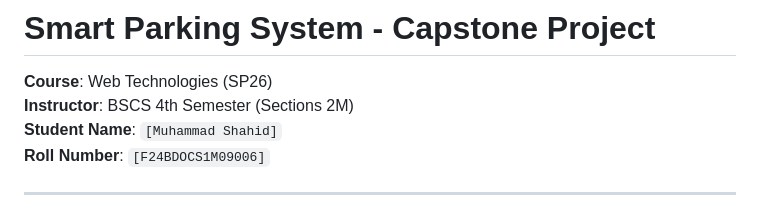
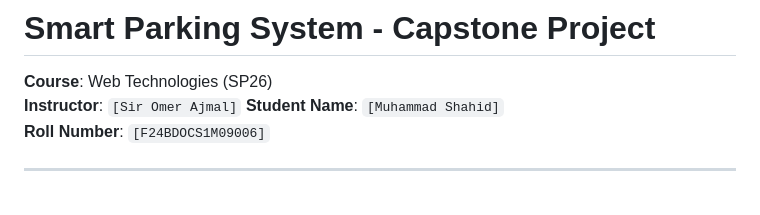
Before and after one commit to malikshahid55/smart-parking-system-project, a Markdown page: README.md, the part around the change. Rendered like a GitHub page.

Commit message:
Update instructor name format in README

```diff
--- a/README.md
+++ b/README.md
@@ -1,7 +1,7 @@
 # Smart Parking System - Capstone Project
 
 **Course**: Web Technologies (SP26)
-**Instructor**: BSCS 4th Semester (Sections  2M)
+**Instructor**:  `[Sir Omer Ajmal]`
 **Student Name**: `[Muhammad Shahid]`
 **Roll Number**: `[F24BDOCS1M09006]`
 
```
